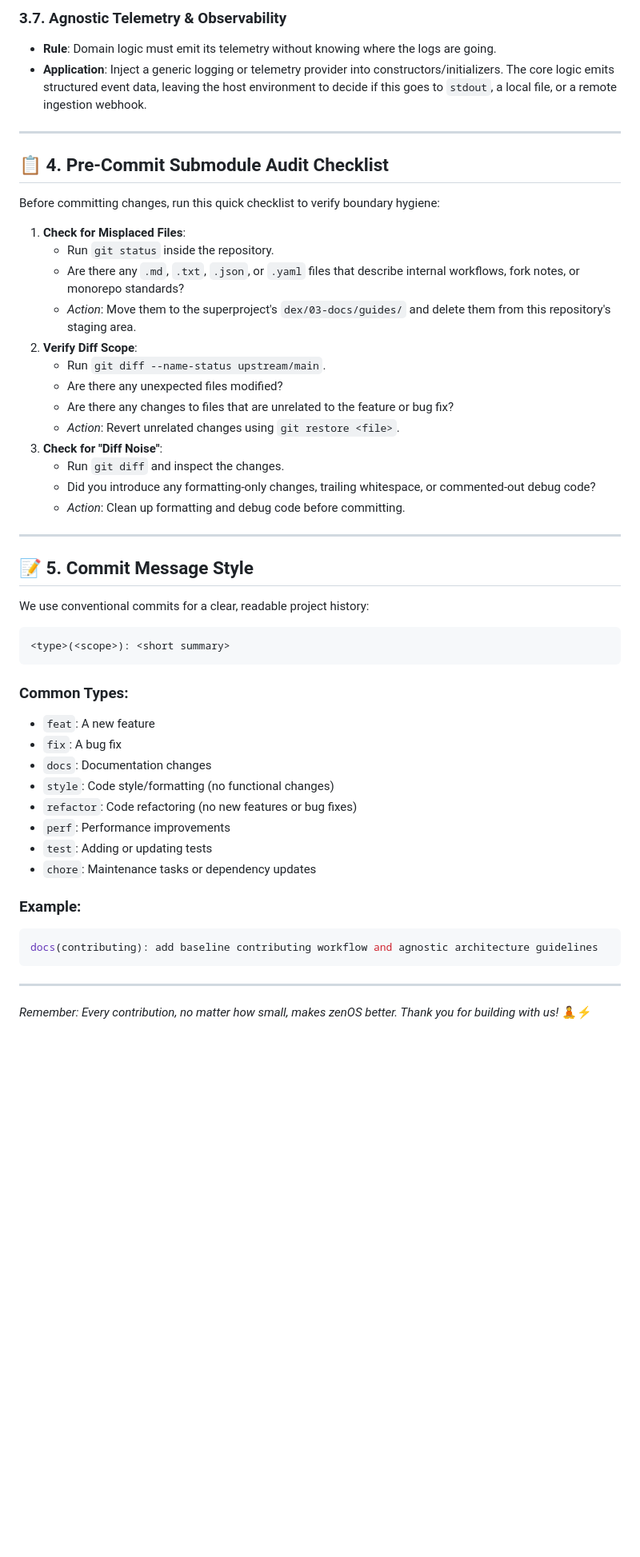
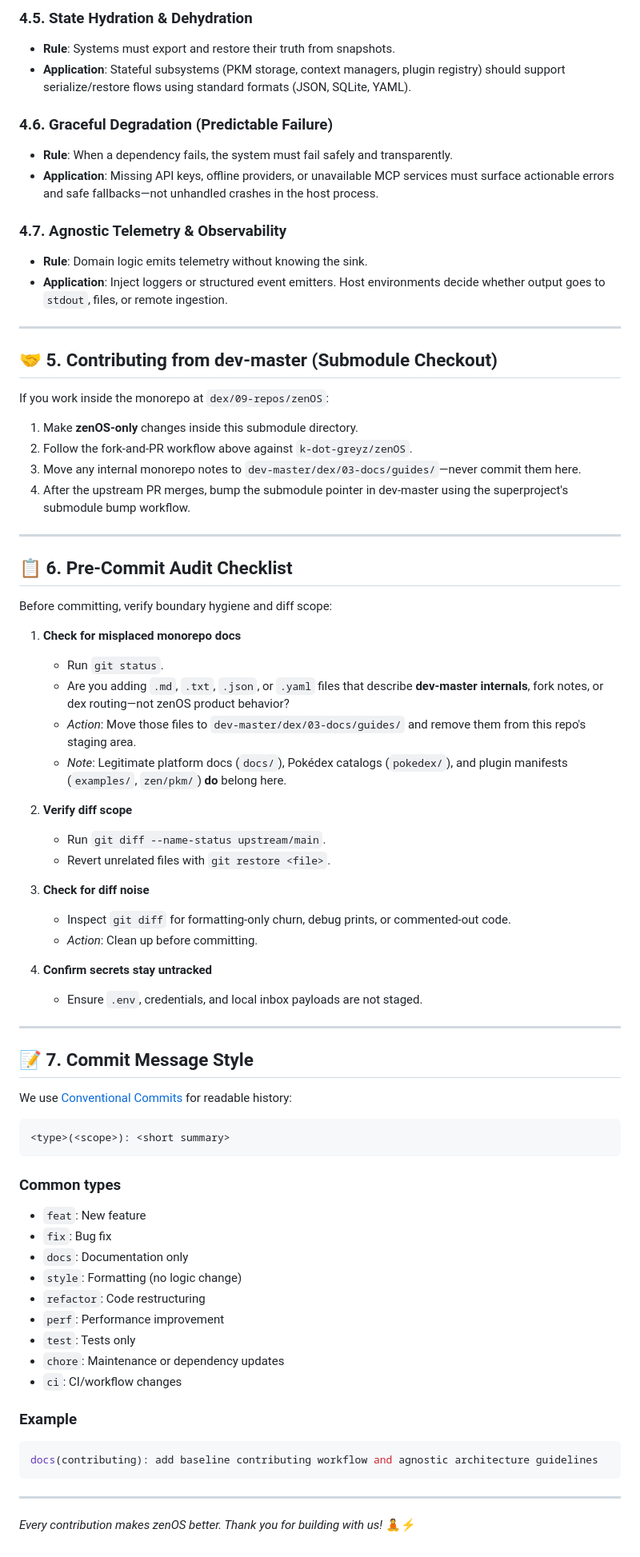
Before and after one commit to k-dot-greyz/zenOS, a Markdown page: CONTRIBUTING.md, the part around one of its changes. Shown at 80% size. Drawn GitHub-style; blank space fills up the shorter version.

````diff
--- a/CONTRIBUTING.md
+++ b/CONTRIBUTING.md
@@ -93,52 +158,81 @@ All development within zenOS must strictly adhere to the **GlitchWorks Agnostic
 
-### 3.7. Agnostic Telemetry & Observability
-* **Rule**: Domain logic must emit its telemetry without knowing where the logs are going.
-* **Application**: Inject a generic logging or telemetry provider into constructors/initializers. The core logic emits structured event data, leaving the host environment to decide if this goes to `stdout`, a local file, or a remote ingestion webhook.
+### 4.5. State Hydration & Dehydration
+
+* **Rule**: Systems must export and restore their truth from snapshots.
+* **Application**: Stateful subsystems (PKM storage, context managers, plugin registry) should support serialize/restore flows using standard formats (JSON, SQLite, YAML).
+
+### 4.6. Graceful Degradation (Predictable Failure)
+
+* **Rule**: When a dependency fails, the system must fail safely and transparently.
+* **Application**: Missing API keys, offline providers, or unavailable MCP services must surface actionable errors and safe fallbacks—not unhandled crashes in the host process.
+
+### 4.7. Agnostic Telemetry & Observability
+
+* **Rule**: Domain logic emits telemetry without knowing the sink.
+* **Application**: Inject loggers or structured event emitters. Host environments decide whether output goes to `stdout`, files, or remote ingestion.
 
 ---
 
-## 📋 4. Pre-Commit Submodule Audit Checklist
+## 🤝 5. Contributing from dev-master (Submodule Checkout)
 
-Before committing changes, run this quick checklist to verify boundary hygiene:
+If you work inside the monorepo at `dex/09-repos/zenOS`:
 
-1. **Check for Misplaced Files**:
-   * Run `git status` inside the repository.
-   * Are there any `.md`, `.txt`, `.json`, or `.yaml` files that describe internal workflows, fork notes, or monorepo standards?
-   * *Action*: Move them to the superproject's `dex/03-docs/guides/` and delete them from this repository's staging area.
-2. **Verify Diff Scope**:
-   * Run `git diff --name-status upstream/main`.
-   * Are there any unexpected files modified?
-   * Are there any changes to files that are unrelated to the feature or bug fix?
-   * *Action*: Revert unrelated changes using `git restore <file>`.
-3. **Check for "Diff Noise"**:
-   * Run `git diff` and inspect the changes.
-   * Did you introduce any formatting-only changes, trailing whitespace, or commented-out debug code?
-   * *Action*: Clean up formatting and debug code before committing.
+1. Make **zenOS-only** changes inside this submodule directory.
+2. Follow the fork-and-PR workflow above against `k-dot-greyz/zenOS`.
+3. Move any internal monorepo notes to `dev-master/dex/03-docs/guides/`—never commit them here.
+4. After the upstream PR merges, bump the submodule pointer in dev-master using the superproject's submodule bump workflow.
 
 ---
 
-## 📝 5. Commit Message Style
+## 📋 6. Pre-Commit Audit Checklist
 
-We use conventional commits for a clear, readable project history:
+Before committing, verify boundary hygiene and diff scope:
+
+1. **Check for misplaced monorepo docs**
+   * Run `git status`.
+   * Are you adding `.md`, `.txt`, `.json`, or `.yaml` files that describe **dev-master internals**, fork notes, or dex routing—not zenOS product behavior?
+   * *Action*: Move those files to `dev-master/dex/03-docs/guides/` and remove them from this repo's staging area.
+   * *Note*: Legitimate platform docs (`docs/`), Pokédex catalogs (`pokedex/`), and plugin manifests (`examples/`, `zen/pkm/`) **do** belong here.
+
+2. **Verify diff scope**
+   * Run `git diff --name-status upstream/main`.
+   * Revert unrelated files with `git restore <file>`.
+
+3. **Check for diff noise**
+   * Inspect `git diff` for formatting-only churn, debug prints, or commented-out code.
+   * *Action*: Clean up before committing.
+
+4. **Confirm secrets stay untracked**
+   * Ensure `.env`, credentials, and local inbox payloads are not staged.
+
+---
+
+## 📝 7. Commit Message Style
+
+We use [Conventional Commits](https://www.conventionalcommits.org/) for readable history:
+
 ```
 <type>(<scope>): <short summary>
 ```
 
-### Common Types:
-* `feat`: A new feature
-* `fix`: A bug fix
-* `docs`: Documentation changes
-* `style`: Code style/formatting (no functional changes)
-* `refactor`: Code refactoring (no new features or bug fixes)
-* `perf`: Performance improvements
-* `test`: Adding or updating tests
-* `chore`: Maintenance tasks or dependency updates
+### Common types
 
-### Example:
+* `feat`: New feature
+* `fix`: Bug fix
+* `docs`: Documentation only
+* `style`: Formatting (no logic change)
+* `refactor`: Code restructuring
+* `perf`: Performance improvement
+* `test`: Tests only
+* `chore`: Maintenance or dependency updates
+* `ci`: CI/workflow changes
+
+### Example
+
 ```bash
 docs(contributing): add baseline contributing workflow and agnostic architecture guidelines
 ```
 
 ---
 
-*Remember: Every contribution, no matter how small, makes zenOS better. Thank you for building with us!* 🧘⚡
+*Every contribution makes zenOS better. Thank you for building with us!* 🧘⚡
````
Also changed, not shown: other parts of CONTRIBUTING.md (+111 -46 lines).
